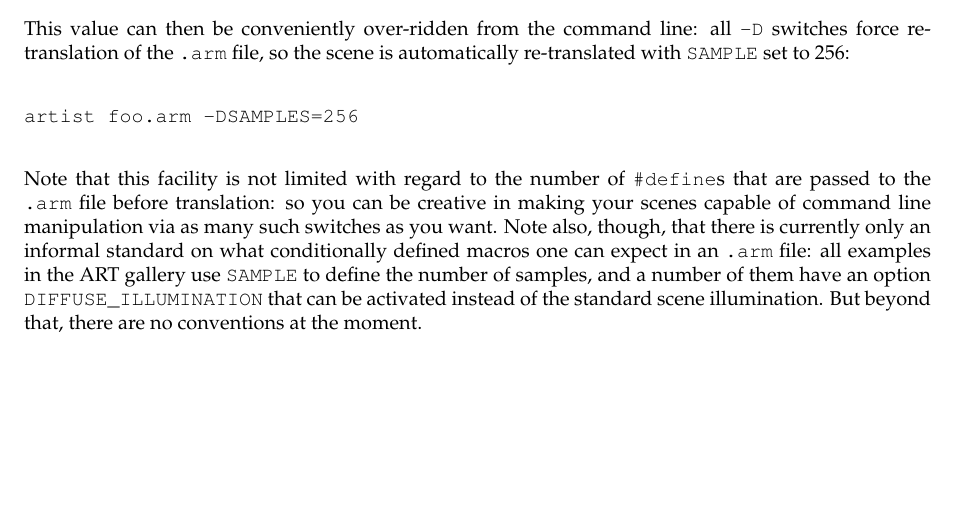
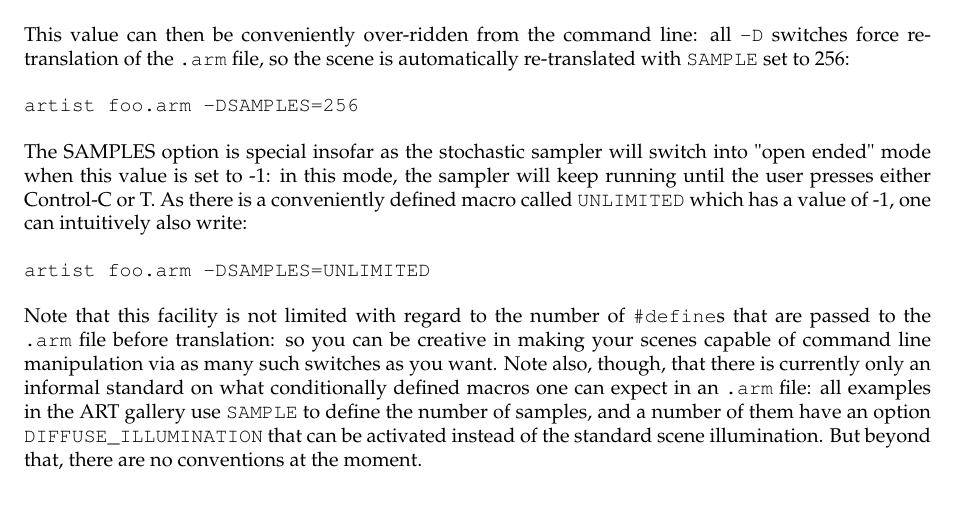
Before and after one commit to BUG-Association/ART, a LaTeX thesis (Documentation/ART_Handbook.tex, which reads Documentation/UsingART.tex): part of page 17 of 60 before the commit and part of page 17 of 54 after it, cut so that both start at the same text, the shorter picture padded with empty space. Compiled offline with pdfLaTeX.

Commit message:
added missing files for the handbook

```diff
--- a/Documentation/UsingART.tex
+++ b/Documentation/UsingART.tex
@@ -206,6 +206,12 @@ This value can then be conveniently over-ridden from the command line: all \comm
 artist foo.arm -DSAMPLES=256
 \end{verbatim}
 
+The SAMPLES option is special insofar as the stochastic sampler will switch into "open ended" mode when this value is set to -1: in this mode, the sampler will keep running until the user presses either Control-C or T. As there is a conveniently defined macro called \command{UNLIMITED} which has a value of -1, one can intuitively also write:
+
+\begin{verbatim}
+artist foo.arm -DSAMPLES=UNLIMITED
+\end{verbatim}
+
 Note that this facility is not limited with regard to the number of \command{\#define}s that are passed to the \filename{.arm} file before translation: so you can be creative in making your scenes capable of command line manipulation via as many such switches as you want. Note also, though, that there is currently only an informal standard on what conditionally defined macros one can expect in an \filename{.arm} file: all examples in the ART gallery use \command{SAMPLE} to define the number of samples, and a number of them have an option \command{DIFFUSE\_ILLUMINATION} that can be activated instead of the standard scene illumination. But beyond that, there are no conventions at the moment.
 
 \subsection{Tagging Output by Data Type}
```
Also changed, not shown: CMakeLists.txt (+2 -2 lines), Documentation/Images/ART_ISR_Ranges.pdf (added), Documentation/Images/ART_Library_Structure.pdf (added), Documentation/Images/ArAttenuation.pdf (added), Documentation/Images/ArColour.pdf (added), Documentation/Images/ArLight.pdf (added), Documentation/Images/ArSpectrum.pdf (added), Documentation/Images/CSLA_Subsystem.pdf (added), Documentation/Images/C_Structures.pdf (added), Documentation/Images/Old_Spectral_Workflow.pdf (added), Documentation/Images/Spectral_Workflow.pdf (added), Documentation/Images/SurfaceVsMaterial.pdf (added), Documentation/Images/SurfaceVsMaterialCSG.pdf (added), 2 other files.
